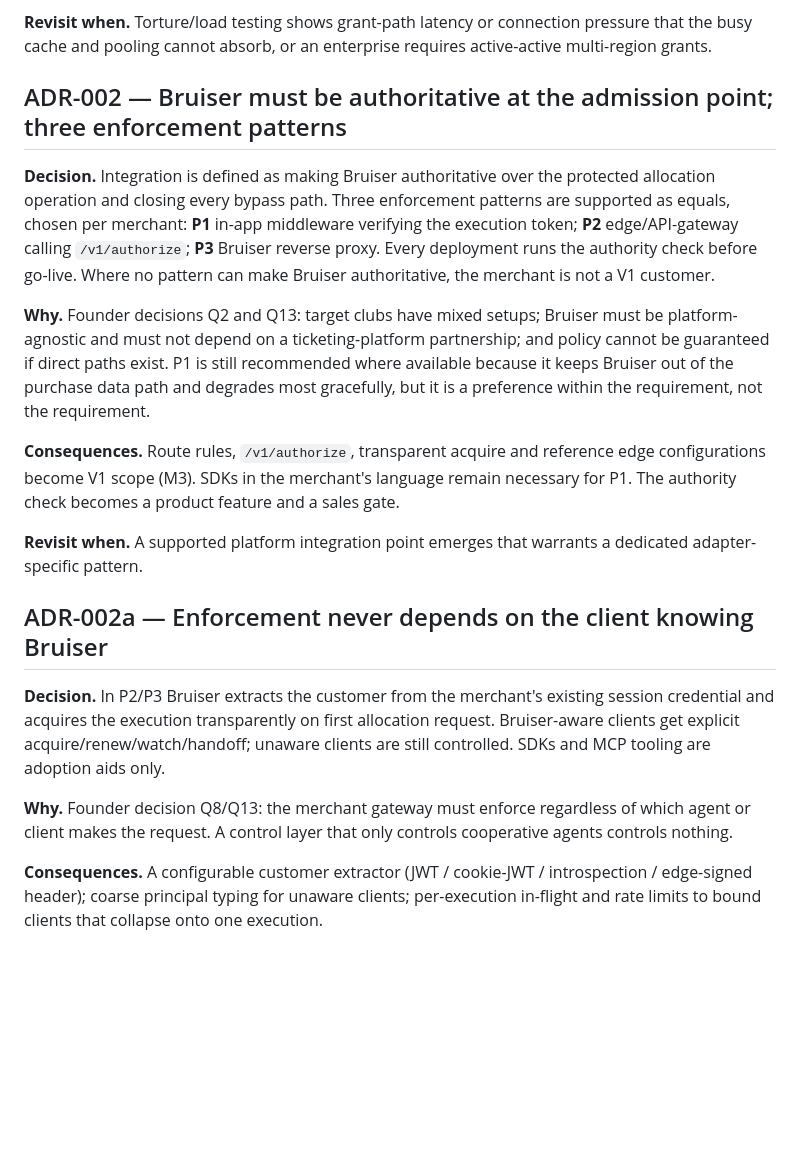
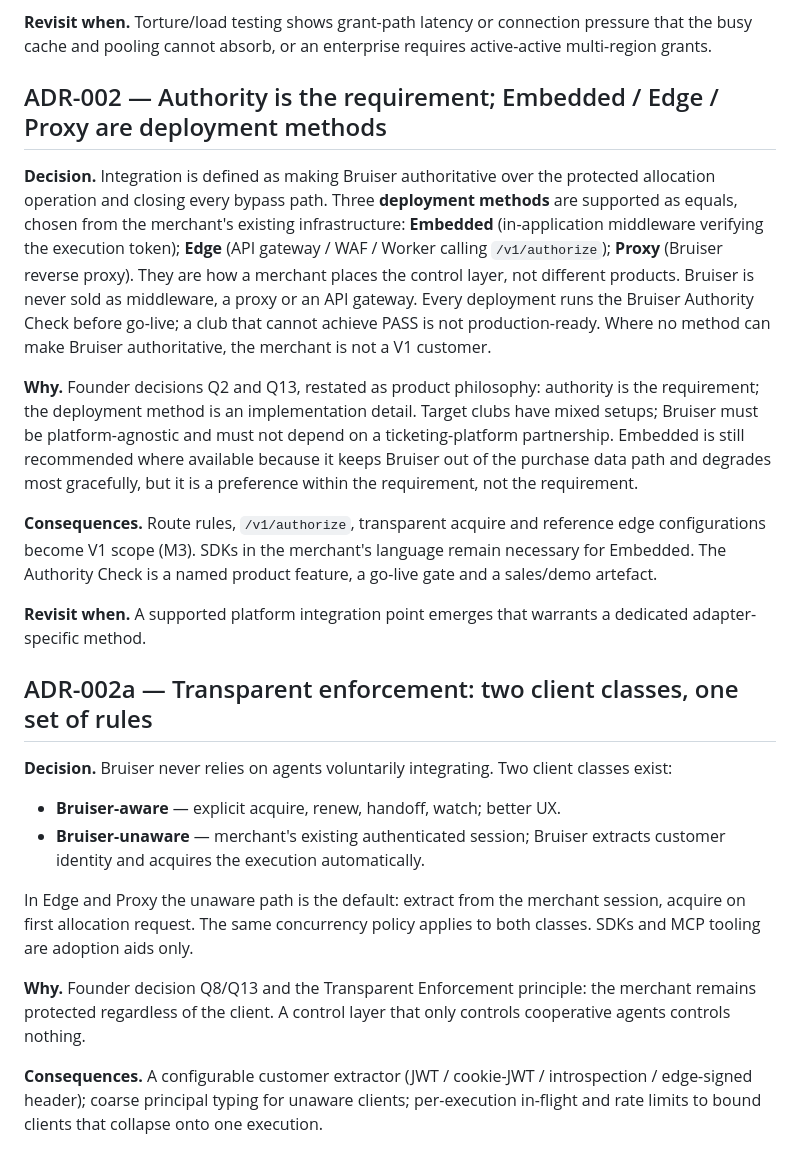
Before and after one commit to Nareik33L/bruiser-gateway, a Markdown page: docs/04-decisions.md, the part around one of its changes. GitHub-like rendering; blank space fills up the shorter version.

Commit message:
docs: rename deployment methods, specify Authority Check output and EAF metrics; add ADR-019/020
Co-authored-by: Nareik33L <Nareik33L@users.noreply.github.com>

```diff
--- a/docs/04-decisions.md
+++ b/docs/04-decisions.md
@@ -26,39 +26,50 @@ appears in positioning, and the product is not "a lock" (founder principle).
 pressure that the busy cache and pooling cannot absorb, or an enterprise requires
 active-active multi-region grants.
 
-## ADR-002 — Bruiser must be authoritative at the admission point; three enforcement patterns
+## ADR-002 — Authority is the requirement; Embedded / Edge / Proxy are deployment methods
 
 **Decision.** Integration is defined as making Bruiser authoritative over the
-protected allocation operation and closing every bypass path. Three enforcement
-patterns are supported as equals, chosen per merchant: **P1** in-app middleware
-verifying the execution token; **P2** edge/API-gateway calling `/v1/authorize`;
-**P3** Bruiser reverse proxy. Every deployment runs the authority check before
-go-live. Where no pattern can make Bruiser authoritative, the merchant is not a V1
-customer.
+protected allocation operation and closing every bypass path. Three **deployment
+methods** are supported as equals, chosen from the merchant's existing
+infrastructure: **Embedded** (in-application middleware verifying the execution
+token); **Edge** (API gateway / WAF / Worker calling `/v1/authorize`); **Proxy**
+(Bruiser reverse proxy). They are how a merchant places the control layer, not
+different products. Bruiser is never sold as middleware, a proxy or an API
+gateway. Every deployment runs the Bruiser Authority Check before go-live; a club
+that cannot achieve PASS is not production-ready. Where no method can make Bruiser
+authoritative, the merchant is not a V1 customer.
 
-**Why.** Founder decisions Q2 and Q13: target clubs have mixed setups; Bruiser must
-be platform-agnostic and must not depend on a ticketing-platform partnership; and
-policy cannot be guaranteed if direct paths exist. P1 is still recommended where
-available because it keeps Bruiser out of the purchase data path and degrades most
+**Why.** Founder decisions Q2 and Q13, restated as product philosophy: authority
+is the requirement; the deployment method is an implementation detail. Target
+clubs have mixed setups; Bruiser must be platform-agnostic and must not depend on
+a ticketing-platform partnership. Embedded is still recommended where available
+because it keeps Bruiser out of the purchase data path and degrades most
 gracefully, but it is a preference within the requirement, not the requirement.
 
 **Consequences.** Route rules, `/v1/authorize`, transparent acquire and reference
 edge configurations become V1 scope (M3). SDKs in the merchant's language remain
-necessary for P1. The authority check becomes a product feature and a sales gate.
+necessary for Embedded. The Authority Check is a named product feature, a go-live
+gate and a sales/demo artefact.
 
 **Revisit when.** A supported platform integration point emerges that warrants a
-dedicated adapter-specific pattern.
+dedicated adapter-specific method.
 
-## ADR-002a — Enforcement never depends on the client knowing Bruiser
+## ADR-002a — Transparent enforcement: two client classes, one set of rules
 
-**Decision.** In P2/P3 Bruiser extracts the customer from the merchant's existing
-session credential and acquires the execution transparently on first allocation
-request. Bruiser-aware clients get explicit acquire/renew/watch/handoff; unaware
-clients are still controlled. SDKs and MCP tooling are adoption aids only.
+**Decision.** Bruiser never relies on agents voluntarily integrating. Two client
+classes exist:
 
-**Why.** Founder decision Q8/Q13: the merchant gateway must enforce regardless of
-which agent or client makes the request. A control layer that only controls
-cooperative agents controls nothing.
+- **Bruiser-aware** — explicit acquire, renew, handoff, watch; better UX.
+- **Bruiser-unaware** — merchant's existing authenticated session; Bruiser
+  extracts customer identity and acquires the execution automatically.
+
+In Edge and Proxy the unaware path is the default: extract from the merchant
+session, acquire on first allocation request. The same concurrency policy applies
+to both classes. SDKs and MCP tooling are adoption aids only.
+
+**Why.** Founder decision Q8/Q13 and the Transparent Enforcement principle: the
+merchant remains protected regardless of the client. A control layer that only
+controls cooperative agents controls nothing.
 
 **Consequences.** A configurable customer extractor (JWT / cookie-JWT /
 introspection / edge-signed header); coarse principal typing for unaware clients;
```
Also changed, not shown: other parts of docs/04-decisions.md (+24 -0 lines), docs/02-technical-design.md (+89 -46 lines).
